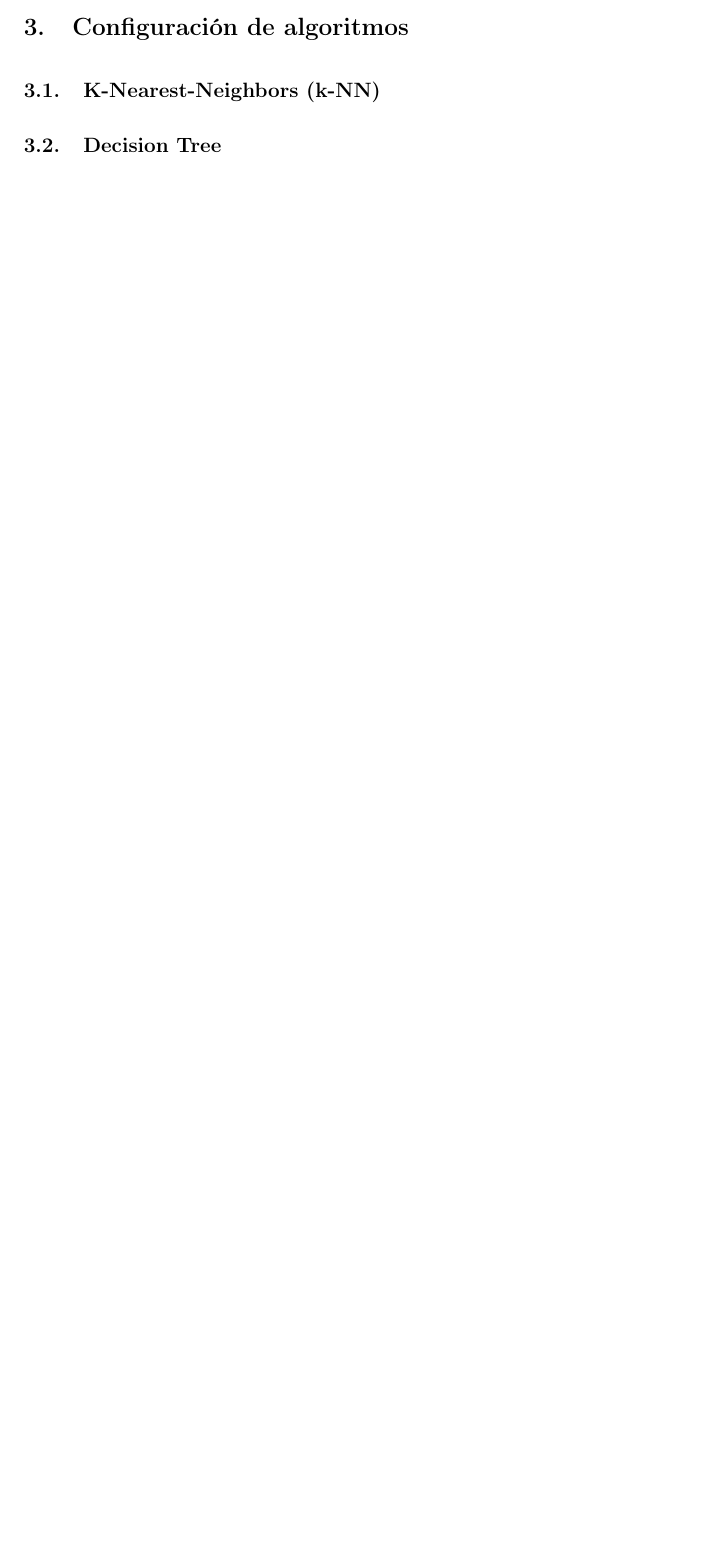
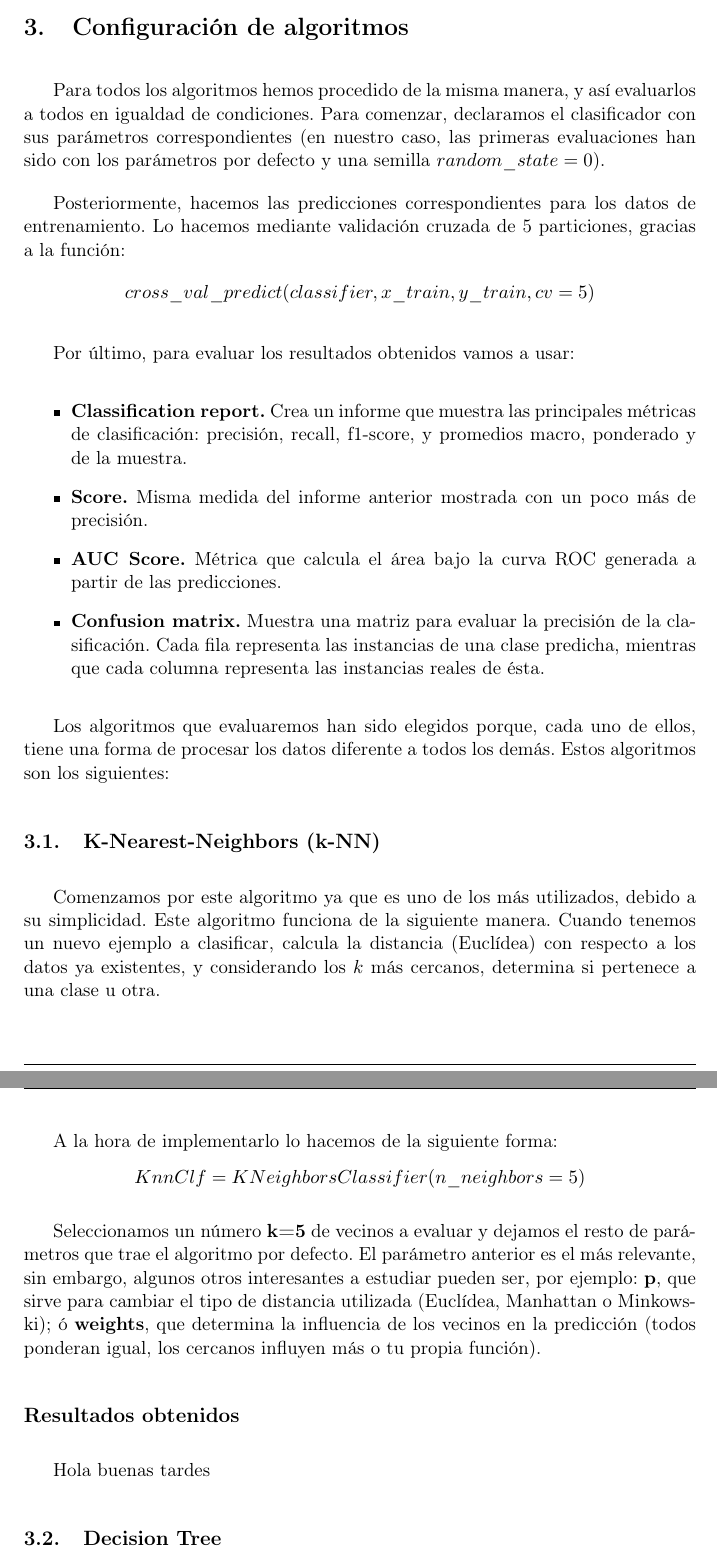
Before and after one commit to Jose26398/IN_Practicas, a LaTeX document (Practica1/doc/memoria.tex): part of page 6 of 6 before the commit and two parts of pages 6 and 7 of 7 after it, the two joined at a grey line, cut so that both start at the same text, the shorter picture padded with empty space. Compiled offline with pdfLaTeX.

Commit message:
Continued documentation

```diff
--- a/Practica1/doc/memoria.tex
+++ b/Practica1/doc/memoria.tex
@@ -239,8 +239,44 @@ del $dataset$ sin ningún problema (y teniendo en cuenta que tendremos menos dat
 
 
 \section{Configuración de algoritmos}
+Para todos los algoritmos hemos procedido de la misma manera, y así evaluarlos a todos en igualdad de condiciones. Para
+comenzar, declaramos el clasificador con sus parámetros correspondientes (en nuestro caso, las primeras evaluaciones han sido
+con los parámetros por defecto y una semilla $random\_state=0$).
+
+Posteriormente, hacemos las predicciones correspondientes para los datos de entrenamiento. Lo hacemos mediante validación
+cruzada de 5 particiones, gracias a la función:
+$$cross\_val\_predict(classifier, x\_train, y\_train, cv=5)$$
+
+Por último, para evaluar los resultados obtenidos vamos a usar:
+\begin{itemize}
+    \item \textbf{Classification report.} Crea un informe que muestra las principales métricas de clasificación: precisión,
+          recall, f1-score, y promedios macro, ponderado y de la muestra.
+    \item \textbf{Score.} Misma medida del informe anterior mostrada con un poco más de precisión.
+    \item \textbf{AUC Score.} Métrica que calcula el área bajo la curva ROC generada a partir de las predicciones.
+    \item \textbf{Confusion matrix.} Muestra una matriz para evaluar la precisión de la clasificación. Cada fila representa las
+          instancias de una clase predicha, mientras que cada columna representa las instancias reales de ésta.
+\end{itemize}
+
+Los algoritmos que evaluaremos han sido elegidos porque, cada uno de ellos, tiene una forma de procesar los datos diferente a
+todos los demás. Estos algoritmos son los siguientes:
 
 \subsection{K-Nearest-Neighbors (k-NN)}
+Comenzamos por este algoritmo ya que es uno de los más utilizados, debido a su simplicidad. Este algoritmo funciona de la
+siguiente manera. Cuando tenemos un nuevo ejemplo a clasificar, calcula la distancia (Euclídea) con respecto a los datos ya
+existentes, y considerando los $k$ más cercanos, determina si pertenece a una clase u otra.
+
+\newpage
+A la hora de implementarlo lo hacemos de la siguiente forma:
+$$KnnClf = KNeighborsClassifier(n\_neighbors=5)$$
+
+Seleccionamos un número \textbf{k=5} de vecinos a evaluar y dejamos el resto de parámetros que trae el algoritmo por defecto.
+El parámetro anterior es el más relevante, sin embargo, algunos otros interesantes a estudiar pueden ser, por ejemplo:
+\textbf{p}, que sirve para cambiar el tipo de distancia utilizada (Euclídea, Manhattan o Minkowski); ó \textbf{weights}, que
+determina la influencia de los vecinos en la predicción (todos ponderan igual, los cercanos influyen más o tu propia función).
+
+
+\subsection*{Resultados obtenidos}
+Hola buenas tardes
 
 
 \subsection{Decision Tree}
```
Also changed, not shown: Practica1/doc/memoria.pdf, Practica1/doc/memoria.tex (14 more changed lines), 8 other files.
